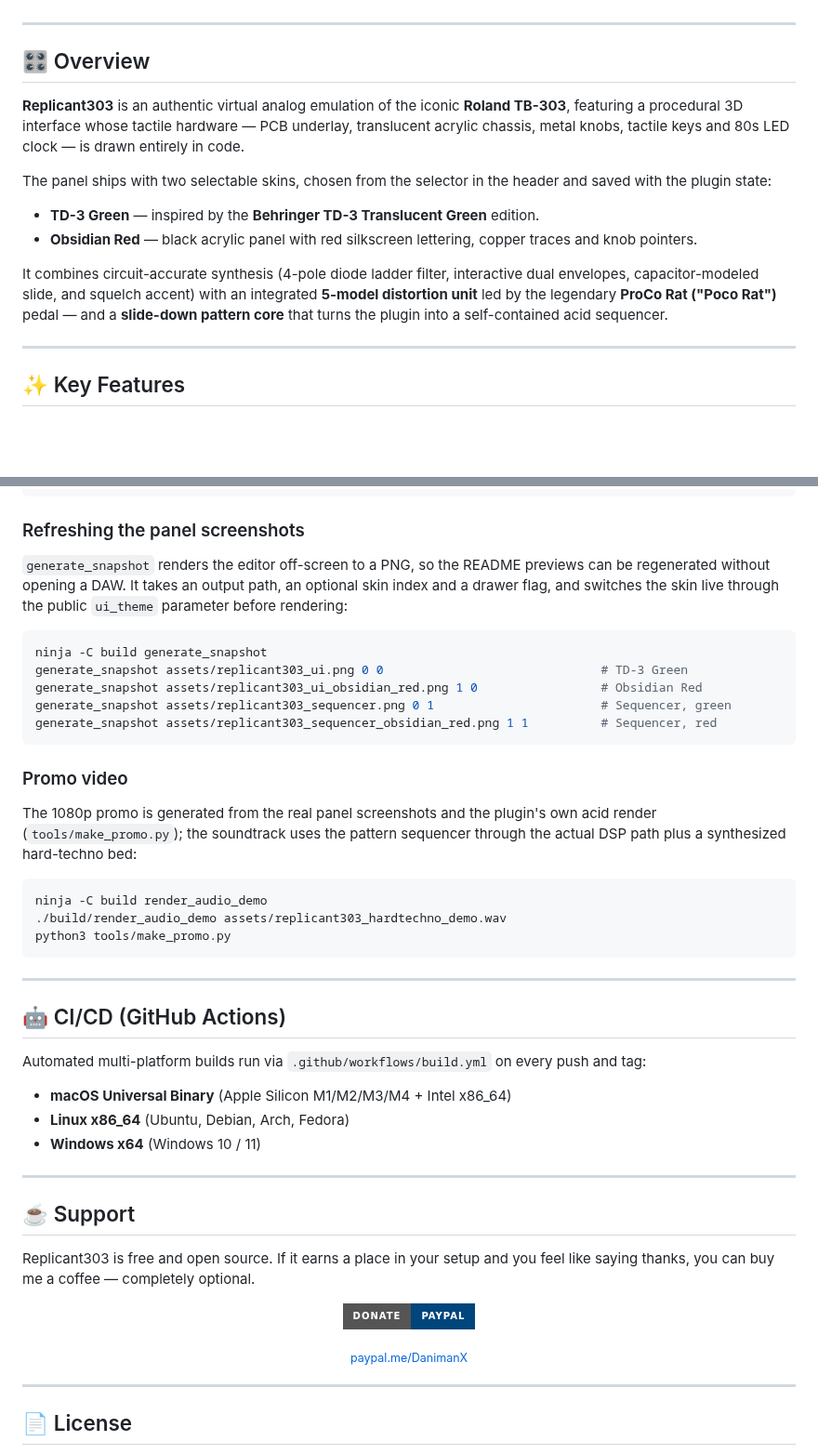
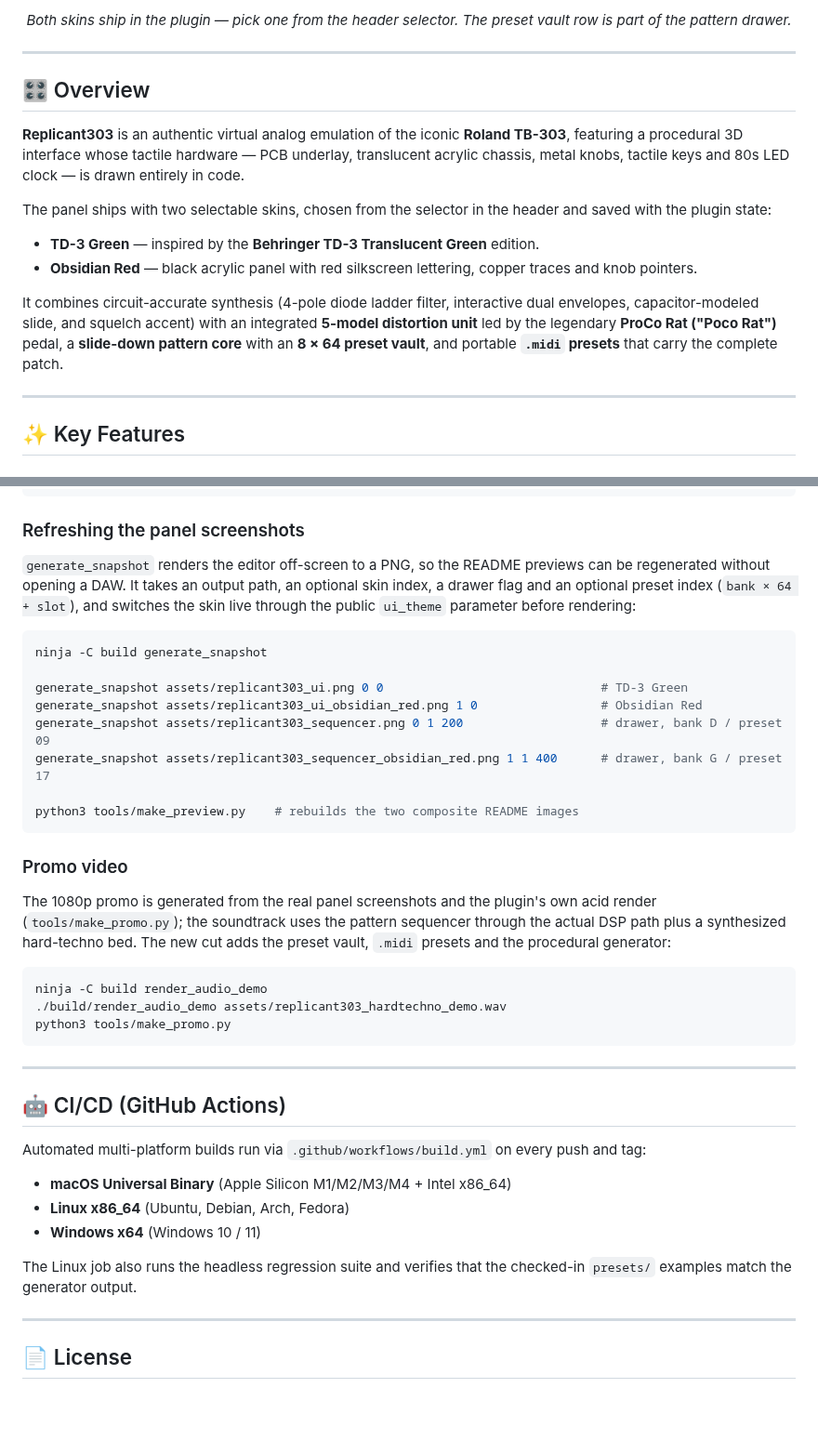
Before and after one commit to DanimanX/Replicant303, a Markdown page: README.md, 2 parts joined by grey strips. Shown at 93% size. Drawn GitHub-style; badges without logos; blank space fills up the shorter version.

````diff
--- a/README.md
+++ b/README.md
@@ -24,3 +39,5 @@
+<p align="center">
+  <em>Both skins ship in the plugin — pick one from the header selector. The preset vault row is part of the pattern drawer.</em>
 </p>
 
 ---
@@ -34,7 +51,7 @@ The panel ships with two selectable skins, chosen from the selector in the heade
 * **TD-3 Green** — inspired by the **Behringer TD-3 Translucent Green** edition.
 * **Obsidian Red** — black acrylic panel with red silkscreen lettering, copper traces and knob pointers.
 
-It combines circuit-accurate synthesis (4-pole diode ladder filter, interactive dual envelopes, capacitor-modeled slide, and squelch accent) with an integrated **5-model distortion unit** led by the legendary **ProCo Rat ("Poco Rat")** pedal — and a **slide-down pattern core** that turns the plugin into a self-contained acid sequencer.
+It combines circuit-accurate synthesis (4-pole diode ladder filter, interactive dual envelopes, capacitor-modeled slide, and squelch accent) with an integrated **5-model distortion unit** led by the legendary **ProCo Rat ("Poco Rat")** pedal, a **slide-down pattern core** with an **8 × 64 preset vault**, and portable **`.midi` presets** that carry the complete patch.
 
 ---
 
@@ -160,23 +197,27 @@ xvfb-run -a ./build/run_tests     # Linux, without a display
 ### Refreshing the panel screenshots
 
 `generate_snapshot` renders the editor off-screen to a PNG, so the README previews can be
-regenerated without opening a DAW. It takes an output path, an optional skin index and a
-drawer flag, and switches the skin live through the public `ui_theme` parameter before
-rendering:
+regenerated without opening a DAW. It takes an output path, an optional skin index, a
+drawer flag and an optional preset index (`bank × 64 + slot`), and switches the skin live
+through the public `ui_theme` parameter before rendering:
 
 ```bash
 ninja -C build generate_snapshot
+
 generate_snapshot assets/replicant303_ui.png 0 0                              # TD-3 Green
 generate_snapshot assets/replicant303_ui_obsidian_red.png 1 0                 # Obsidian Red
-generate_snapshot assets/replicant303_sequencer.png 0 1                       # Sequencer, green
-generate_snapshot assets/replicant303_sequencer_obsidian_red.png 1 1          # Sequencer, red
+generate_snapshot assets/replicant303_sequencer.png 0 1 200                   # drawer, bank D / preset 09
+generate_snapshot assets/replicant303_sequencer_obsidian_red.png 1 1 400      # drawer, bank G / preset 17
+
+python3 tools/make_preview.py    # rebuilds the two composite README images
 ```
 
 ### Promo video
 
 The 1080p promo is generated from the real panel screenshots and the plugin's own
 acid render (`tools/make_promo.py`); the soundtrack uses the pattern sequencer
-through the actual DSP path plus a synthesized hard-techno bed:
+through the actual DSP path plus a synthesized hard-techno bed. The new cut adds
+the preset vault, `.midi` presets and the procedural generator:
 
 ```bash
 ninja -C build render_audio_demo
@@ -193,22 +234,8 @@ Automated multi-platform builds run via `.github/workflows/build.yml` on every p
 * **Linux x86_64** (Ubuntu, Debian, Arch, Fedora)
 * **Windows x64** (Windows 10 / 11)
 
----
-
-## ☕ Support
-
-Replicant303 is free and open source. If it earns a place in your setup and you
-feel like saying thanks, you can buy me a coffee — completely optional.
-
-<p align="center">
-  <a href="https://paypal.me/DanimanX?locale.x=en_US&amp;country.x=CL">
-    <img src="https://img.shields.io/badge/Donate-PayPal-00457C?logo=paypal&amp;logoColor=white&amp;style=for-the-badge" alt="Donate with PayPal">
-  </a>
-</p>
-
-<p align="center">
-  <sub><a href="https://paypal.me/DanimanX?locale.x=en_US&amp;country.x=CL">paypal.me/DanimanX</a></sub>
-</p>
+The Linux job also runs the headless regression suite and verifies that the
+checked-in `presets/` examples match the generator output.
 
 ---
 
````
Also changed, not shown: other parts of README.md (+56 -21 lines), assets/replicant303_presets.png (added), assets/replicant303_sequencer.png, assets/replicant303_sequencer_obsidian_red.png, assets/replicant303_ui_preview.png, 5 other files.
